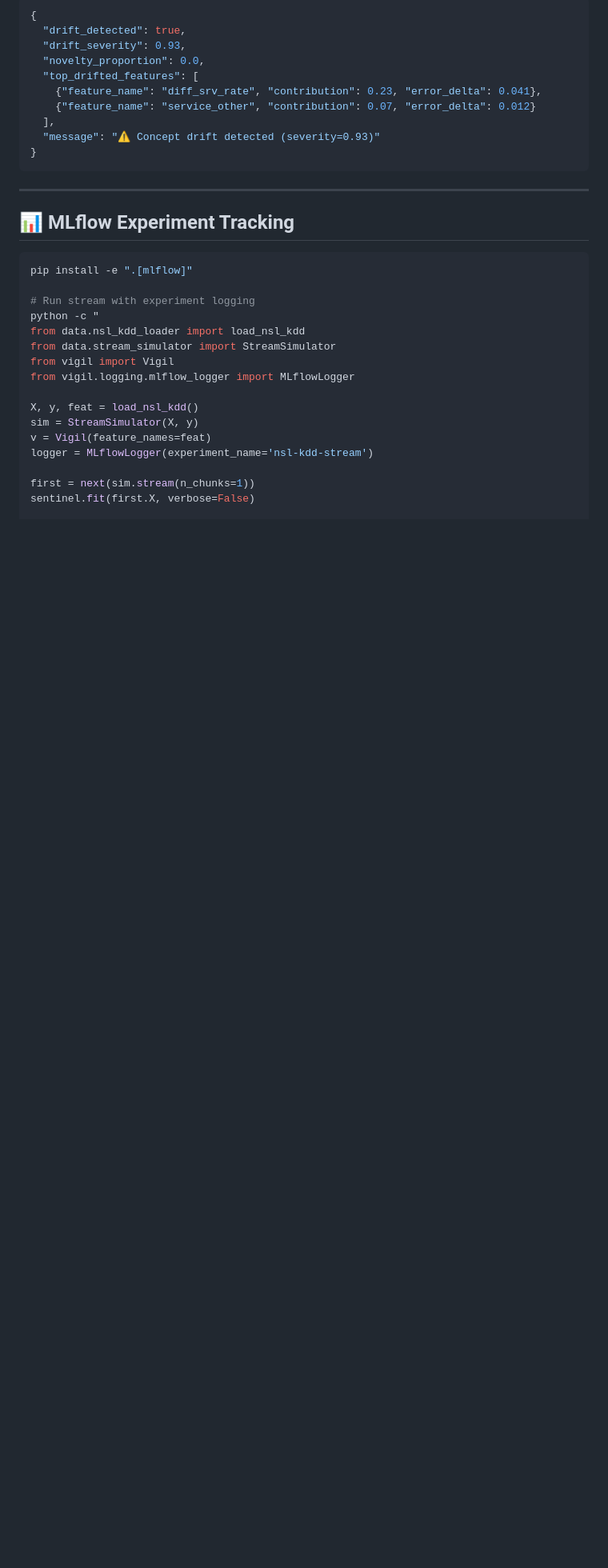
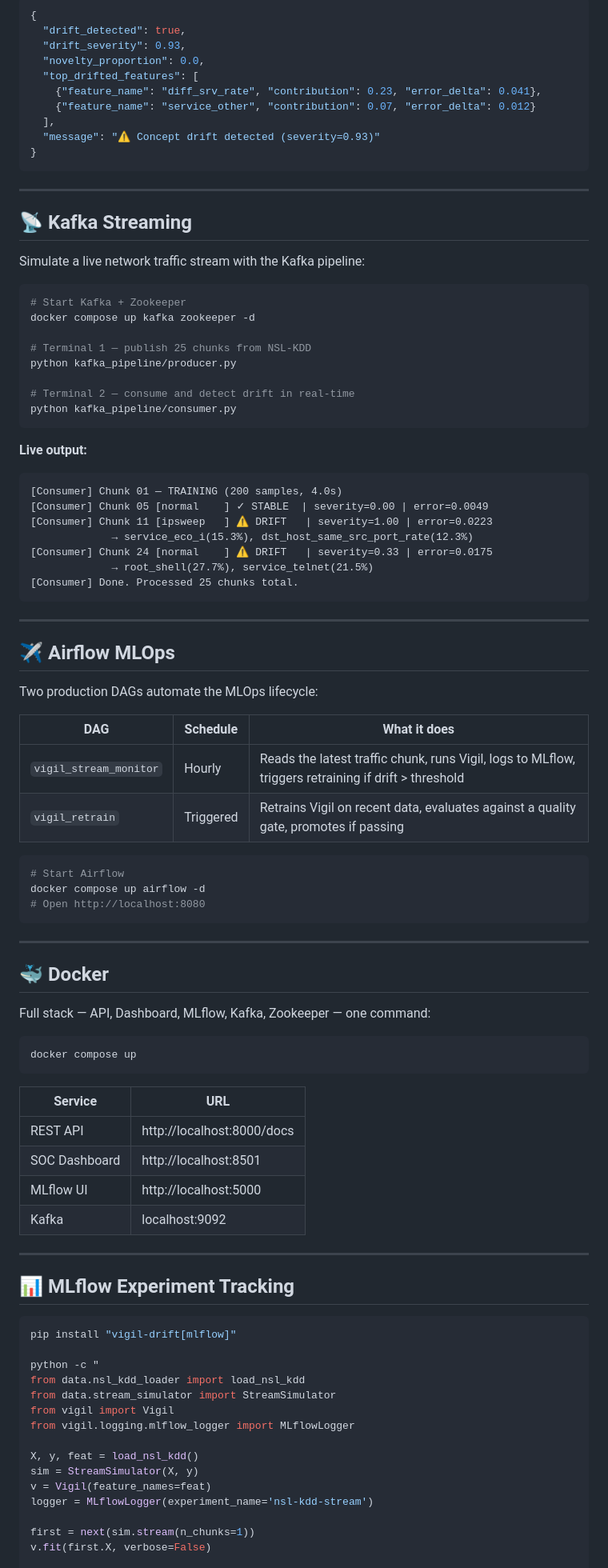
Before and after one commit to Venkateswara-Sahu/OWADD, a Markdown page: README.md, the part around one of its changes. Shown at 80% size. Rendered like a GitHub page; blank space fills up the shorter version.

````diff
--- a/README.md
+++ b/README.md
@@ -192,12 +193,73 @@ curl -X POST http://localhost:8000/detect \
 
 ---
 
+## 📡 Kafka Streaming
+
+Simulate a live network traffic stream with the Kafka pipeline:
+
+```bash
+# Start Kafka + Zookeeper
+docker compose up kafka zookeeper -d
+
+# Terminal 1 — publish 25 chunks from NSL-KDD
+python kafka_pipeline/producer.py
+
+# Terminal 2 — consume and detect drift in real-time
+python kafka_pipeline/consumer.py
+```
+
+**Live output:**
+```
+[Consumer] Chunk 01 — TRAINING (200 samples, 4.0s)
+[Consumer] Chunk 05 [normal    ] ✓ STABLE  | severity=0.00 | error=0.0049
+[Consumer] Chunk 11 [ipsweep   ] ⚠ DRIFT   | severity=1.00 | error=0.0223
+             → service_eco_i(15.3%), dst_host_same_src_port_rate(12.3%)
+[Consumer] Chunk 24 [normal    ] ⚠ DRIFT   | severity=0.33 | error=0.0175
+             → root_shell(27.7%), service_telnet(21.5%)
+[Consumer] Done. Processed 25 chunks total.
+```
+
+---
+
+## ✈️ Airflow MLOps
+
+Two production DAGs automate the MLOps lifecycle:
+
+| DAG | Schedule | What it does |
+|---|---|---|
+| `vigil_stream_monitor` | Hourly | Reads the latest traffic chunk, runs Vigil, logs to MLflow, triggers retraining if drift > threshold |
+| `vigil_retrain` | Triggered | Retrains Vigil on recent data, evaluates against a quality gate, promotes if passing |
+
+```bash
+# Start Airflow
+docker compose up airflow -d
+# Open http://localhost:8080
+```
+
+---
+
+## 🐳 Docker
+
+Full stack — API, Dashboard, MLflow, Kafka, Zookeeper — one command:
+
+```bash
+docker compose up
+```
+
+| Service | URL |
+|---|---|
+| REST API | http://localhost:8000/docs |
+| SOC Dashboard | http://localhost:8501 |
+| MLflow UI | http://localhost:5000 |
+| Kafka | localhost:9092 |
+
+---
+
 ## 📊 MLflow Experiment Tracking
 
 ```bash
-pip install -e ".[mlflow]"
+pip install "vigil-drift[mlflow]"
 
-# Run stream with experiment logging
 python -c "
 from data.nsl_kdd_loader import load_nsl_kdd
 from data.stream_simulator import StreamSimulator
@@ -210,7 +272,7 @@ v = Vigil(feature_names=feat)
 logger = MLflowLogger(experiment_name='nsl-kdd-stream')
 
 first = next(sim.stream(n_chunks=1))
-sentinel.fit(first.X, verbose=False)
+v.fit(first.X, verbose=False)
 
 logger.start_run(params={'buffer_size': 1000, 'drift_threshold': 0.3})
 for chunk in sim.stream(n_chunks=25):
````
Also changed, not shown: other parts of README.md (+88 -89 lines).
